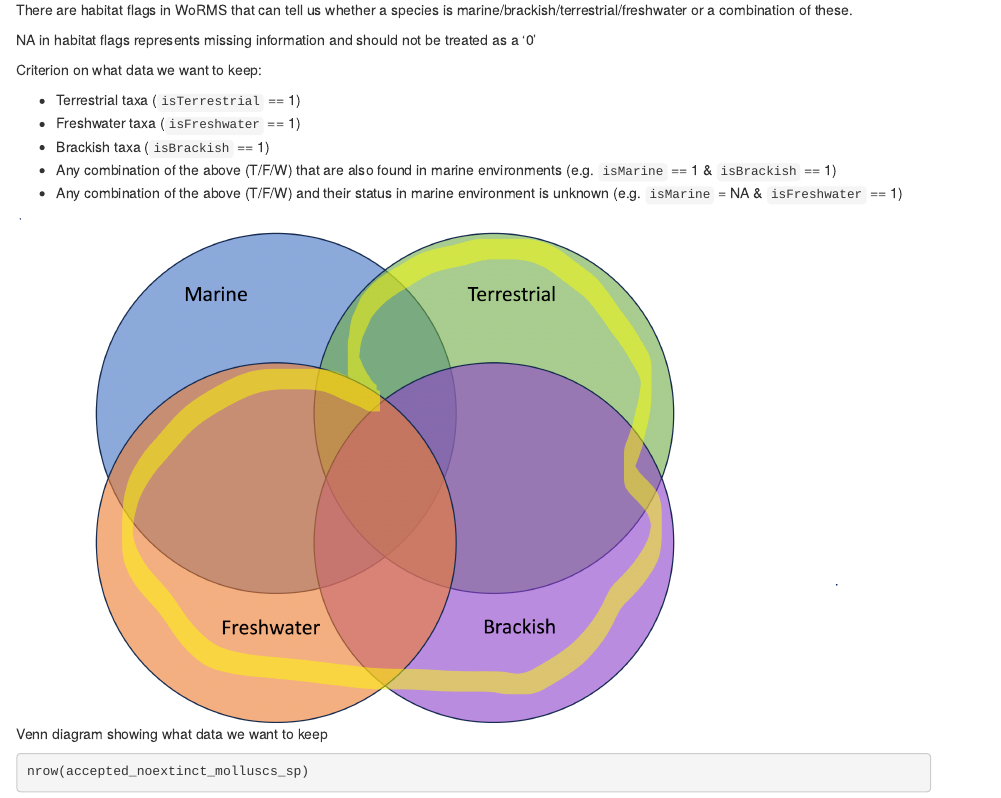
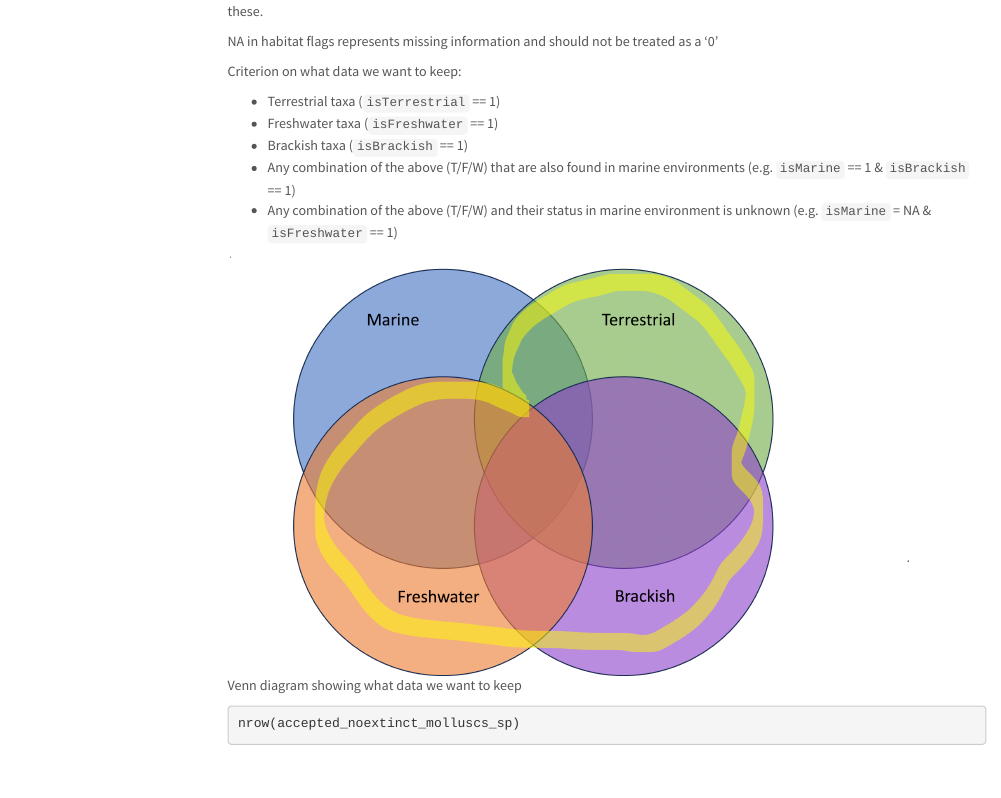
Before and after one commit to payalbal/ausinvertraits.addons, an R Markdown document (scripts/RMD/Molluscabase_checklist_clean.Rmd): the page in a window 1100 px wide, from 9870 px down before the commit and from 10020 px down after it. Rendered offline with R 4.5, knitr and Pandoc, with nearby package versions; some code elsewhere in the file could not run offline; menus at the side of the page are left out; column names are cleaned by a stand-in for the janitor package.

Commit message:
Make it nice

````diff
--- a/scripts/RMD/Molluscabase_checklist_clean.Rmd
+++ b/scripts/RMD/Molluscabase_checklist_clean.Rmd
@@ -2,7 +2,13 @@
 title: "MolluscaBase"
 author: "Fonti Kar"
 date: "2023-06-19"
-output: html_document
+output:
+   html_document:
+    toc: true
+    toc_float: true
+    toc_collapsed: true
+    toc_depth: 3
+    theme: lumen
 ---
 
 ```{r setup, include=FALSE}
````
Also changed, not shown: scripts/RMD/Molluscabase_checklist_clean.html, scripts/RMD/Molluscabase_checklist_clean.Rmd (2 more changed lines).
